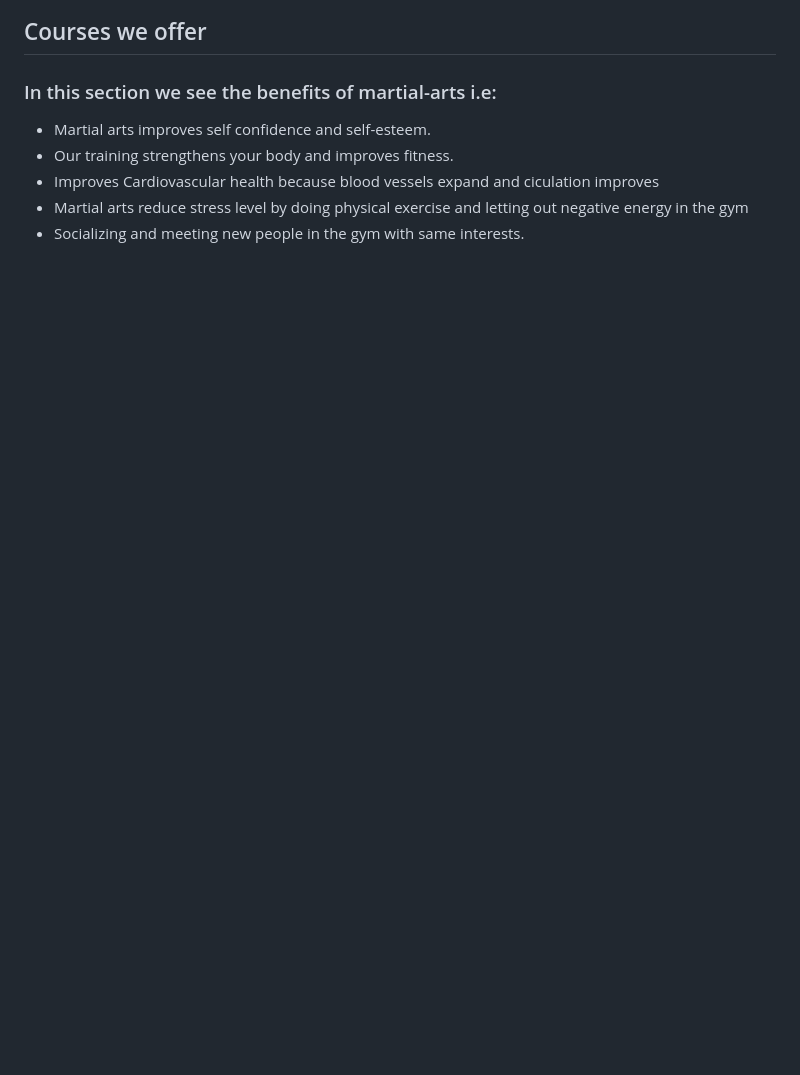
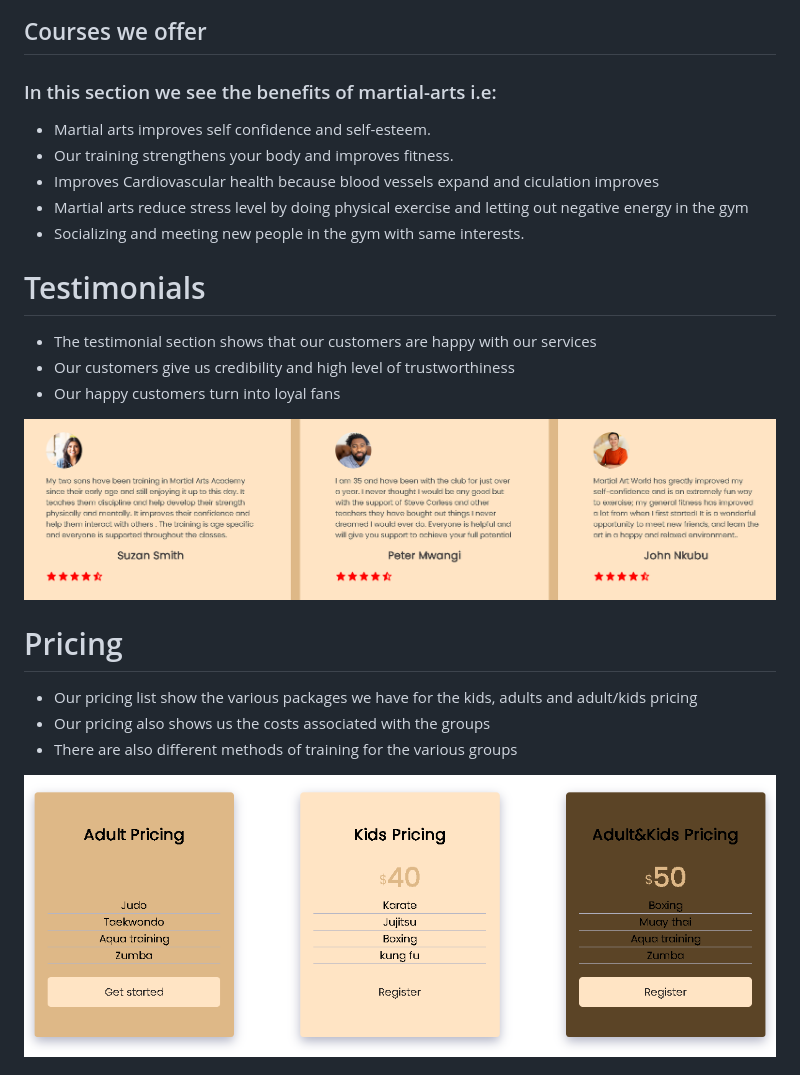
Before and after one commit to maish79/martial-arts-club, a Markdown page: README.md, the part around the change printed below. GitHub-like rendering; pictures changed too: assets/images/pricing.png (added), assets/images/testimony.png (added); blank space fills up the shorter version.

```diff
--- a/README.md
+++ b/README.md
@@ -25,3 +25,18 @@
 * Improves Cardiovascular health because blood vessels expand and ciculation improves
 * Martial arts reduce stress level by doing physical exercise and letting out negative energy in the gym
 * Socializing and meeting new people in the gym with same interests.
+
+# Testimonials
+* The testimonial section shows that our customers are happy with our services
+* Our customers give us credibility and high level of trustworthiness
+* Our happy customers turn into loyal fans
+
+<img src="assets/images/testimony.png">
+
+# Pricing
+* Our pricing list show the various packages we have for the kids, adults and adult/kids pricing
+* Our pricing also shows us the costs associated with the groups
+* There are also different methods of training for the various groups
+
+<img src="assets/images/pricing.png">
+
```
Also changed, not shown: other parts of README.md (+41 -0 lines), assets/images/contact.png (added), assets/images/contact2.png (added), assets/images/lighthouse.png (added), assets/images/signup.png (added), 2 other files.
